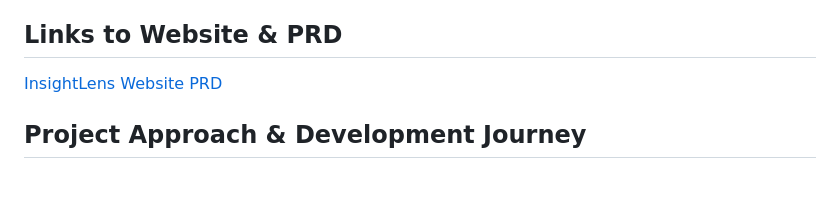
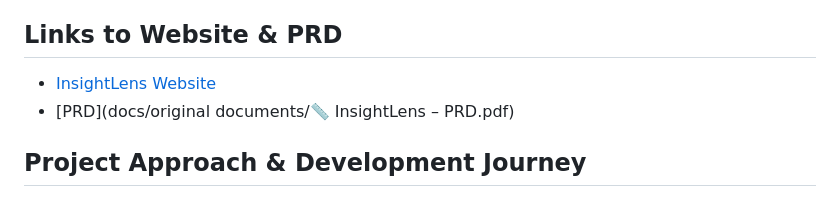
Before and after one commit to monideep2255/InsightLens, a Markdown page: README.md, the part around the change. Drawn GitHub-style.

```diff
--- a/README.md
+++ b/README.md
@@ -5,8 +5,8 @@
 InsightLens is an AI-powered research assistant designed to help users evaluate companies through the lens of value investing principles (Benjamin Graham/Warren Buffett approach). The system processes financial reports from the SEC EDGAR database or uploaded PDF documents and generates structured insight cards with analysis on various aspects of a company, including Business Summary, Moat & Edge, Basic Financial Health, and Management Snapshot. Featuring direct access to 10-K filings for the "Magnificent 7" tech companies and robust caching for efficient API usage.
 
 ## Links to Website & PRD
-[InsightLens Website](https://insight-lens-monideepchakrab.replit.app/)
-[PRD](docs/PRD.md)
+- [InsightLens Website](https://insight-lens-monideepchakrab.replit.app/)
+- [PRD](docs/original documents/📏 InsightLens – PRD.pdf)
 
 ## Project Approach & Development Journey
 
```
